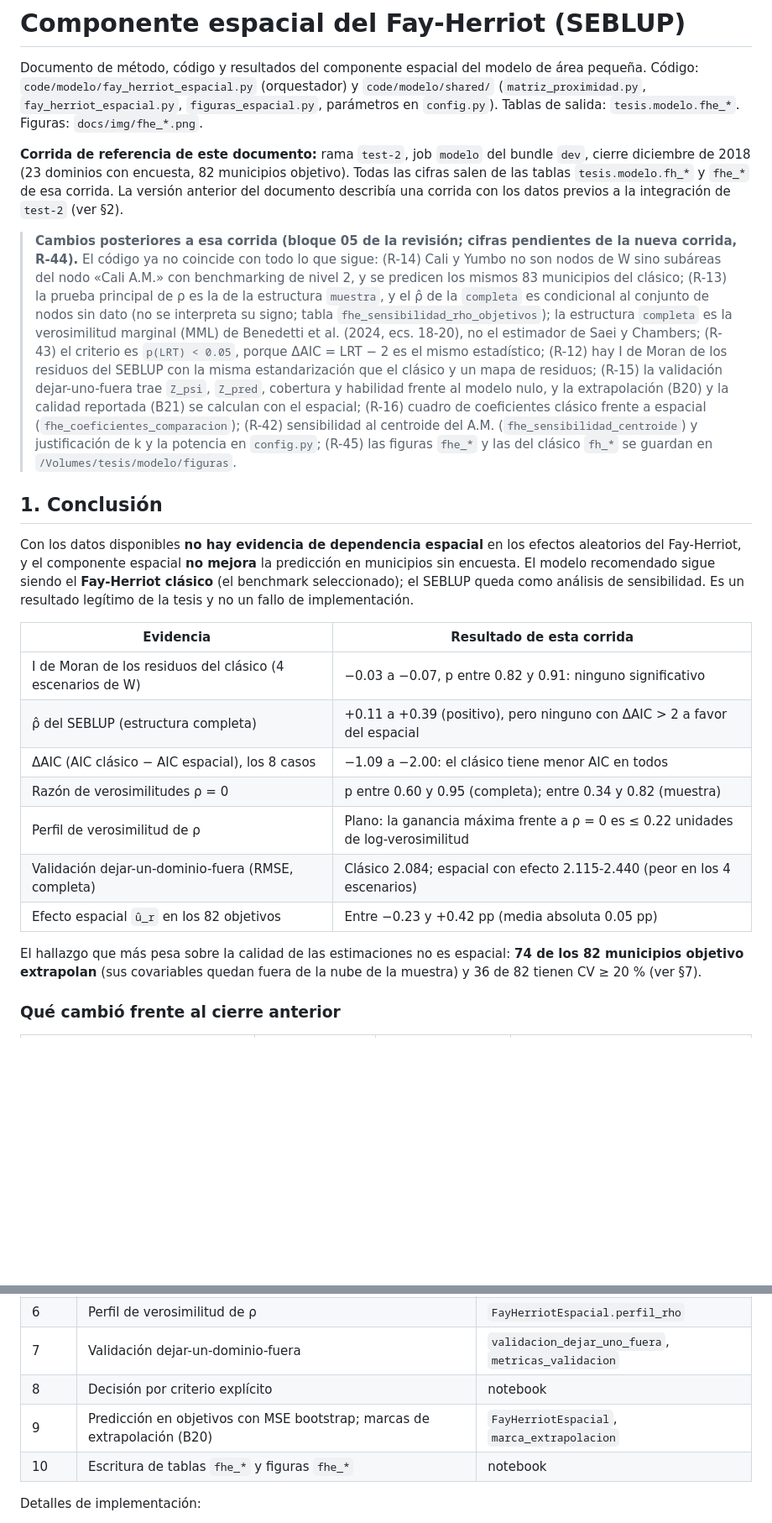
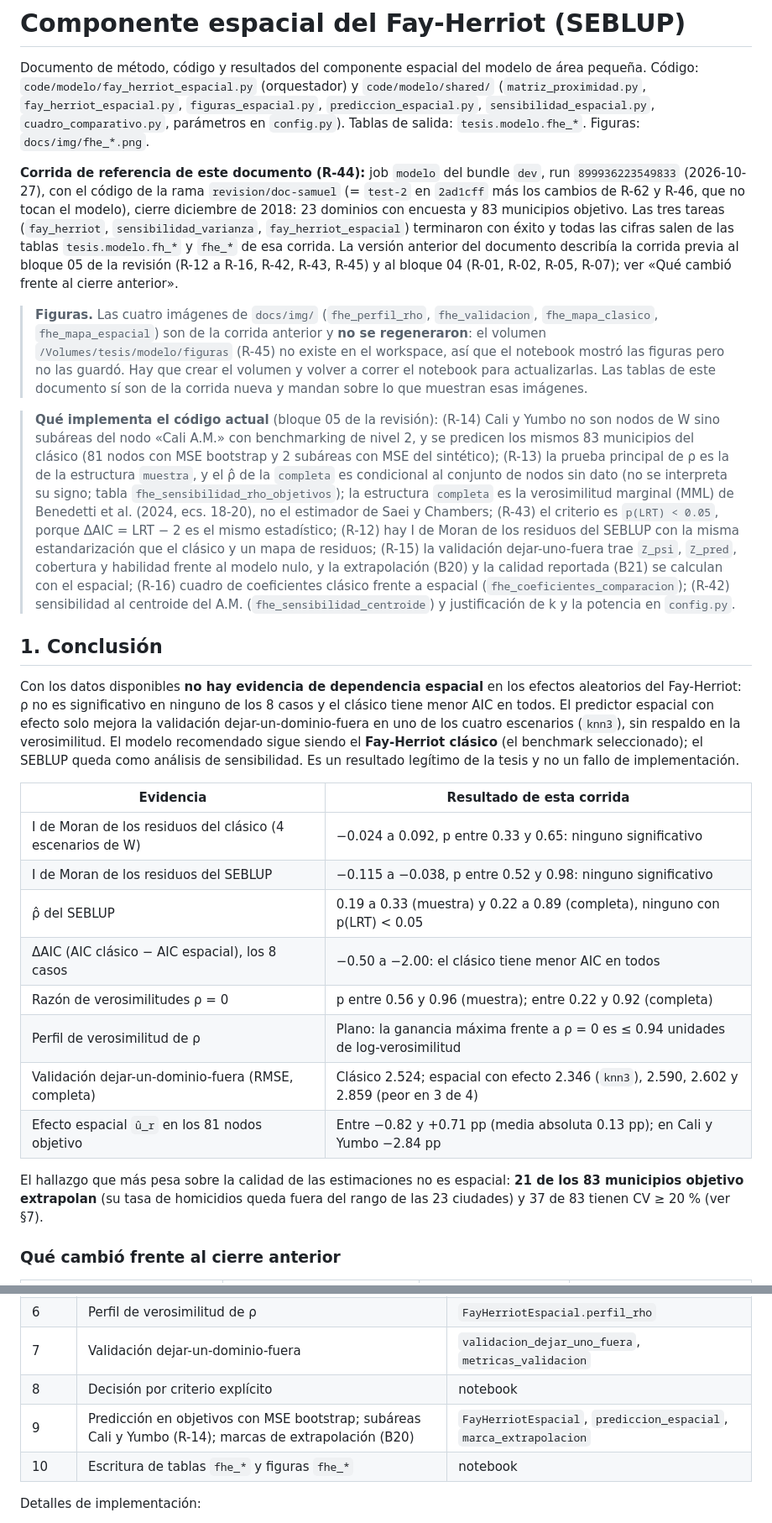
Before and after one commit to juanp001/Estimacion-desempleo-Colombia-SAE, a Markdown page: docs/fay_herriot_espacial.md, 2 parts joined by grey strips. Shown at 84% size. Rendered like a GitHub page; blank space fills up the shorter version.

```diff
--- a/docs/fay_herriot_espacial.md
+++ b/docs/fay_herriot_espacial.md
@@ -2,49 +2,60 @@
 
 Documento de método, código y resultados del componente espacial del modelo de área pequeña.
 Código: `code/modelo/fay_herriot_espacial.py` (orquestador) y `code/modelo/shared/`
-(`matriz_proximidad.py`, `fay_herriot_espacial.py`, `figuras_espacial.py`, parámetros en `config.py`).
+(`matriz_proximidad.py`, `fay_herriot_espacial.py`, `figuras_espacial.py`, `prediccion_espacial.py`,
+`sensibilidad_espacial.py`, `cuadro_comparativo.py`, parámetros en `config.py`).
 Tablas de salida: `tesis.modelo.fhe_*`. Figuras: `docs/img/fhe_*.png`.
 
-**Corrida de referencia de este documento:** rama `test-2`, job `modelo` del bundle `dev`, cierre
-diciembre de 2018 (23 dominios con encuesta, 82 municipios objetivo). Todas las cifras salen de las
-tablas `tesis.modelo.fh_*` y `fhe_*` de esa corrida. La versión anterior del documento describía una
-corrida con los datos previos a la integración de `test-2` (ver §2).
+**Corrida de referencia de este documento (R-44):** job `modelo` del bundle `dev`, run `899936223549833`
+(2026-10-27), con el código de la rama `revision/doc-samuel` (= `test-2` en `2ad1cff` más los cambios de
+R-62 y R-46, que no tocan el modelo), cierre diciembre de 2018: 23 dominios con encuesta y 83 municipios
+objetivo. Las tres tareas (`fay_herriot`, `sensibilidad_varianza`, `fay_herriot_espacial`) terminaron con
+éxito y todas las cifras salen de las tablas `tesis.modelo.fh_*` y `fhe_*` de esa corrida. La versión
+anterior del documento describía la corrida previa al bloque 05 de la revisión (R-12 a R-16, R-42, R-43,
+R-45) y al bloque 04 (R-01, R-02, R-05, R-07); ver «Qué cambió frente al cierre anterior».
 
-> **Cambios posteriores a esa corrida (bloque 05 de la revisión; cifras pendientes de la nueva corrida,
-> R-44).** El código ya no coincide con todo lo que sigue: (R-14) Cali y Yumbo no son nodos de W sino
+> **Figuras.** Las cuatro imágenes de `docs/img/` (`fhe_perfil_rho`, `fhe_validacion`, `fhe_mapa_clasico`,
+> `fhe_mapa_espacial`) son de la corrida anterior y **no se regeneraron**: el volumen
+> `/Volumes/tesis/modelo/figuras` (R-45) no existe en el workspace, así que el notebook mostró las figuras
+> pero no las guardó. Hay que crear el volumen y volver a correr el notebook para actualizarlas. Las tablas
+> de este documento sí son de la corrida nueva y mandan sobre lo que muestran esas imágenes.
+
+> **Qué implementa el código actual** (bloque 05 de la revisión): (R-14) Cali y Yumbo no son nodos de W sino
 > subáreas del nodo «Cali A.M.» con benchmarking de nivel 2, y se predicen los mismos 83 municipios del
-> clásico; (R-13) la prueba principal de ρ es la de la estructura `muestra`, y el ρ̂ de la `completa` es
-> condicional al conjunto de nodos sin dato (no se interpreta su signo; tabla
-> `fhe_sensibilidad_rho_objetivos`); la estructura `completa` es la verosimilitud marginal (MML) de
-> Benedetti et al. (2024, ecs. 18-20), no el estimador de Saei y Chambers; (R-43) el criterio es
-> `p(LRT) < 0.05`, porque ΔAIC = LRT − 2 es el mismo estadístico; (R-12) hay I de Moran de los residuos
-> del SEBLUP con la misma estandarización que el clásico y un mapa de residuos; (R-15) la validación
-> dejar-uno-fuera trae `Z_psi`, `Z_pred`, cobertura y habilidad frente al modelo nulo, y la
+> clásico (81 nodos con MSE bootstrap y 2 subáreas con MSE del sintético); (R-13) la prueba principal de ρ
+> es la de la estructura `muestra`, y el ρ̂ de la `completa` es condicional al conjunto de nodos sin dato
+> (no se interpreta su signo; tabla `fhe_sensibilidad_rho_objetivos`); la estructura `completa` es la
+> verosimilitud marginal (MML) de Benedetti et al. (2024, ecs. 18-20), no el estimador de Saei y Chambers;
+> (R-43) el criterio es `p(LRT) < 0.05`, porque ΔAIC = LRT − 2 es el mismo estadístico; (R-12) hay I de
+> Moran de los residuos del SEBLUP con la misma estandarización que el clásico y un mapa de residuos; (R-15)
+> la validación dejar-uno-fuera trae `Z_psi`, `Z_pred`, cobertura y habilidad frente al modelo nulo, y la
 > extrapolación (B20) y la calidad reportada (B21) se calculan con el espacial; (R-16) cuadro de
-> coeficientes clásico frente a espacial (`fhe_coeficientes_comparacion`); (R-42) sensibilidad al
-> centroide del A.M. (`fhe_sensibilidad_centroide`) y justificación de k y la potencia en `config.py`;
-> (R-45) las figuras `fhe_*` y las del clásico `fh_*` se guardan en `/Volumes/tesis/modelo/figuras`.
+> coeficientes clásico frente a espacial (`fhe_coeficientes_comparacion`); (R-42) sensibilidad al centroide
+> del A.M. (`fhe_sensibilidad_centroide`) y justificación de k y la potencia en `config.py`.
 
 ## 1. Conclusión
 
 Con los datos disponibles **no hay evidencia de dependencia espacial** en los efectos aleatorios del
-Fay-Herriot, y el componente espacial **no mejora** la predicción en municipios sin encuesta. El
-modelo recomendado sigue siendo el **Fay-Herriot clásico** (el benchmark seleccionado); el SEBLUP queda
-como análisis de sensibilidad. Es un resultado legítimo de la tesis y no un fallo de implementación.
+Fay-Herriot: ρ no es significativo en ninguno de los 8 casos y el clásico tiene menor AIC en todos. El
+predictor espacial con efecto solo mejora la validación dejar-un-dominio-fuera en uno de los cuatro
+escenarios (`knn3`), sin respaldo en la verosimilitud. El modelo recomendado sigue siendo el **Fay-Herriot
+clásico** (el benchmark seleccionado); el SEBLUP queda como análisis de sensibilidad. Es un resultado
+legítimo de la tesis y no un fallo de implementación.
 
 | Evidencia | Resultado de esta corrida |
 |---|---|
-| I de Moran de los residuos del clásico (4 escenarios de W) | −0.03 a −0.07, p entre 0.82 y 0.91: ninguno significativo |
-| ρ̂ del SEBLUP (estructura completa) | +0.11 a +0.39 (positivo), pero ninguno con ΔAIC > 2 a favor del espacial |
-| ΔAIC (AIC clásico − AIC espacial), los 8 casos | −1.09 a −2.00: el clásico tiene menor AIC en todos |
-| Razón de verosimilitudes ρ = 0 | p entre 0.60 y 0.95 (completa); entre 0.34 y 0.82 (muestra) |
-| Perfil de verosimilitud de ρ | Plano: la ganancia máxima frente a ρ = 0 es ≤ 0.22 unidades de log-verosimilitud |
-| Validación dejar-un-dominio-fuera (RMSE, completa) | Clásico 2.084; espacial con efecto 2.115-2.440 (peor en los 4 escenarios) |
-| Efecto espacial `û_r` en los 82 objetivos | Entre −0.23 y +0.42 pp (media absoluta 0.05 pp) |
+| I de Moran de los residuos del clásico (4 escenarios de W) | −0.024 a 0.092, p entre 0.33 y 0.65: ninguno significativo |
+| I de Moran de los residuos del SEBLUP | −0.115 a −0.038, p entre 0.52 y 0.98: ninguno significativo |
+| ρ̂ del SEBLUP | 0.19 a 0.33 (muestra) y 0.22 a 0.89 (completa), ninguno con p(LRT) < 0.05 |
+| ΔAIC (AIC clásico − AIC espacial), los 8 casos | −0.50 a −2.00: el clásico tiene menor AIC en todos |
+| Razón de verosimilitudes ρ = 0 | p entre 0.56 y 0.96 (muestra); entre 0.22 y 0.92 (completa) |
+| Perfil de verosimilitud de ρ | Plano: la ganancia máxima frente a ρ = 0 es ≤ 0.94 unidades de log-verosimilitud |
+| Validación dejar-un-dominio-fuera (RMSE, completa) | Clásico 2.524; espacial con efecto 2.346 (`knn3`), 2.590, 2.602 y 2.859 (peor en 3 de 4) |
+| Efecto espacial `û_r` en los 81 nodos objetivo | Entre −0.82 y +0.71 pp (media absoluta 0.13 pp); en Cali y Yumbo −2.84 pp |
 
-El hallazgo que más pesa sobre la calidad de las estimaciones no es espacial: **74 de los 82
-municipios objetivo extrapolan** (sus covariables quedan fuera de la nube de la muestra) y 36 de 82
-tienen CV ≥ 20 % (ver §7).
+El hallazgo que más pesa sobre la calidad de las estimaciones no es espacial: **21 de los 83 municipios
+objetivo extrapolan** (su tasa de homicidios queda fuera del rango de las 23 ciudades) y 37 de 83 tienen
+CV ≥ 20 % (ver §7).
 
 ### Qué cambió frente al cierre anterior
 
@@ -159,7 +179,7 @@ Decisiones:
 | 6 | Perfil de verosimilitud de ρ | `FayHerriotEspacial.perfil_rho` |
 | 7 | Validación dejar-un-dominio-fuera | `validacion_dejar_uno_fuera`, `metricas_validacion` |
 | 8 | Decisión por criterio explícito | notebook |
-| 9 | Predicción en objetivos con MSE bootstrap; marcas de extrapolación (B20) | `FayHerriotEspacial`, `marca_extrapolacion` |
+| 9 | Predicción en objetivos con MSE bootstrap; subáreas Cali y Yumbo (R-14); marcas de extrapolación (B20) | `FayHerriotEspacial`, `prediccion_espacial`, `marca_extrapolacion` |
 | 10 | Escritura de tablas `fhe_*` y figuras `fhe_*` | notebook |
 
 Detalles de implementación:
```
Also changed, not shown: other parts of docs/fay_herriot_espacial.md (+175 -121 lines), CLAUDE.md (+15 -12 lines).
